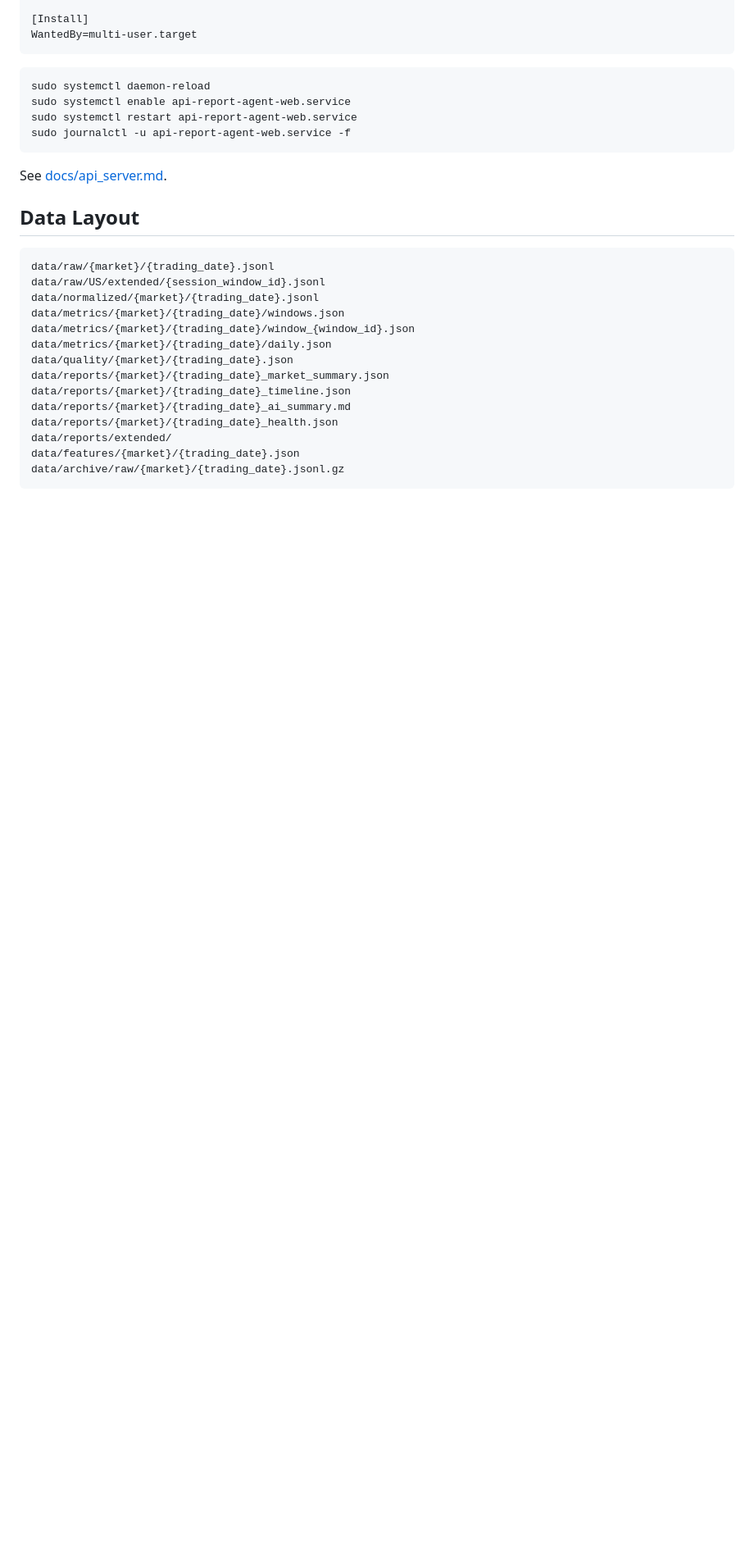
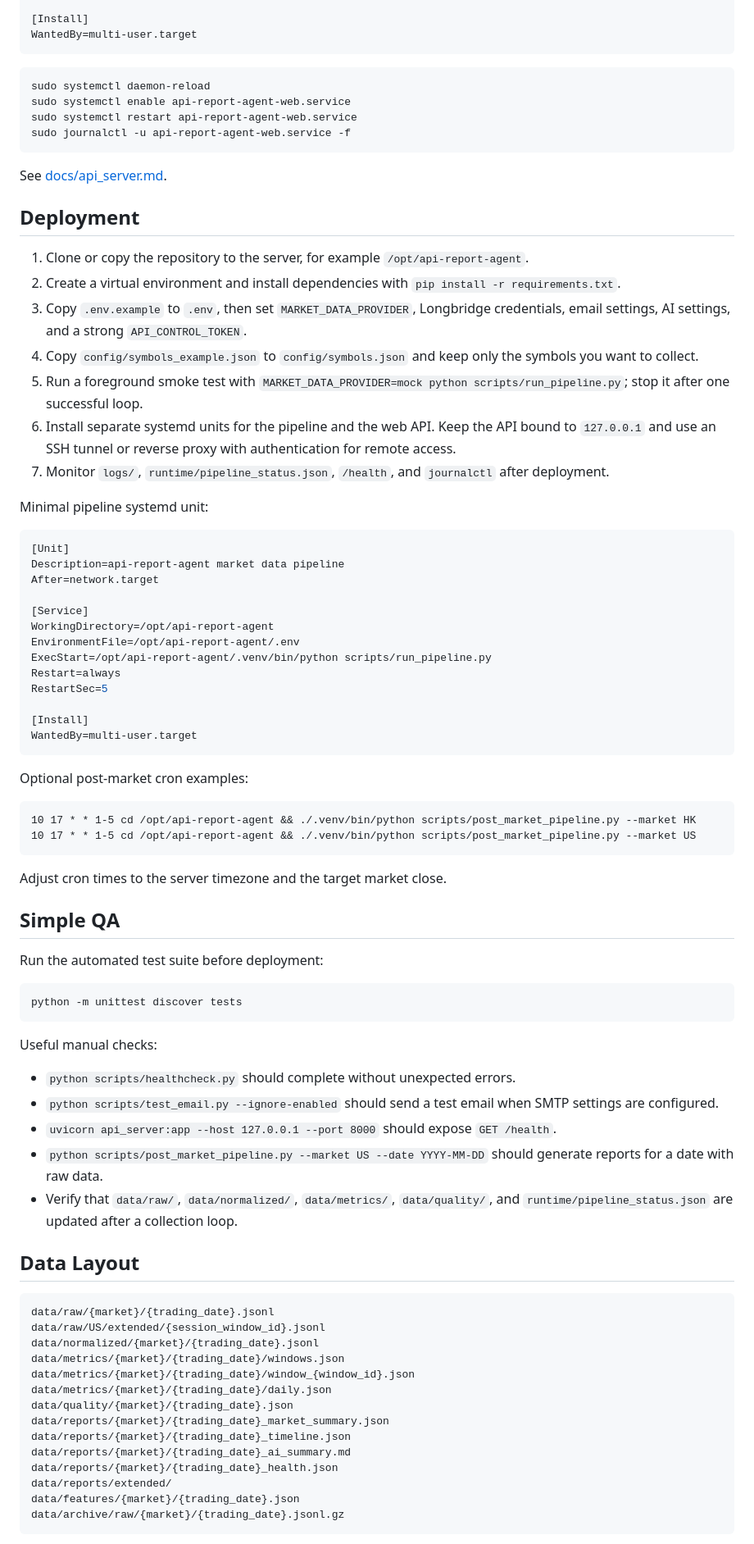
Before and after one commit to allenkaiyzhang/api-report-agent, a Markdown page: README.md, the part around one of its changes. Shown at 82% size. Rendered like a GitHub page; blank space fills up the shorter version.

````diff
--- a/README.md
+++ b/README.md
@@ -201,6 +217,59 @@ sudo journalctl -u api-report-agent-web.service -f
 
 See [docs/api_server.md](docs/api_server.md).
 
+## Deployment
+
+1. Clone or copy the repository to the server, for example `/opt/api-report-agent`.
+2. Create a virtual environment and install dependencies with `pip install -r requirements.txt`.
+3. Copy `.env.example` to `.env`, then set `MARKET_DATA_PROVIDER`, Longbridge credentials, email settings, AI settings, and a strong `API_CONTROL_TOKEN`.
+4. Copy `config/symbols_example.json` to `config/symbols.json` and keep only the symbols you want to collect.
+5. Run a foreground smoke test with `MARKET_DATA_PROVIDER=mock python scripts/run_pipeline.py`; stop it after one successful loop.
+6. Install separate systemd units for the pipeline and the web API. Keep the API bound to `127.0.0.1` and use an SSH tunnel or reverse proxy with authentication for remote access.
+7. Monitor `logs/`, `runtime/pipeline_status.json`, `/health`, and `journalctl` after deployment.
+
+Minimal pipeline systemd unit:
+
+```ini
+[Unit]
+Description=api-report-agent market data pipeline
+After=network.target
+
+[Service]
+WorkingDirectory=/opt/api-report-agent
+EnvironmentFile=/opt/api-report-agent/.env
+ExecStart=/opt/api-report-agent/.venv/bin/python scripts/run_pipeline.py
+Restart=always
+RestartSec=5
+
+[Install]
+WantedBy=multi-user.target
+```
+
+Optional post-market cron examples:
+
+```cron
+10 17 * * 1-5 cd /opt/api-report-agent && ./.venv/bin/python scripts/post_market_pipeline.py --market HK
+10 17 * * 1-5 cd /opt/api-report-agent && ./.venv/bin/python scripts/post_market_pipeline.py --market US
+```
+
+Adjust cron times to the server timezone and the target market close.
+
+## Simple QA
+
+Run the automated test suite before deployment:
+
+```bash
+python -m unittest discover tests
+```
+
+Useful manual checks:
+
+- `python scripts/healthcheck.py` should complete without unexpected errors.
+- `python scripts/test_email.py --ignore-enabled` should send a test email when SMTP settings are configured.
+- `uvicorn api_server:app --host 127.0.0.1 --port 8000` should expose `GET /health`.
+- `python scripts/post_market_pipeline.py --market US --date YYYY-MM-DD` should generate reports for a date with raw data.
+- Verify that `data/raw/`, `data/normalized/`, `data/metrics/`, `data/quality/`, and `runtime/pipeline_status.json` are updated after a collection loop.
+
 ## Data Layout
 
 ```text
````
Also changed, not shown: other parts of README.md (+16 -0 lines), README.zh-CN.md (+69 -0 lines).
